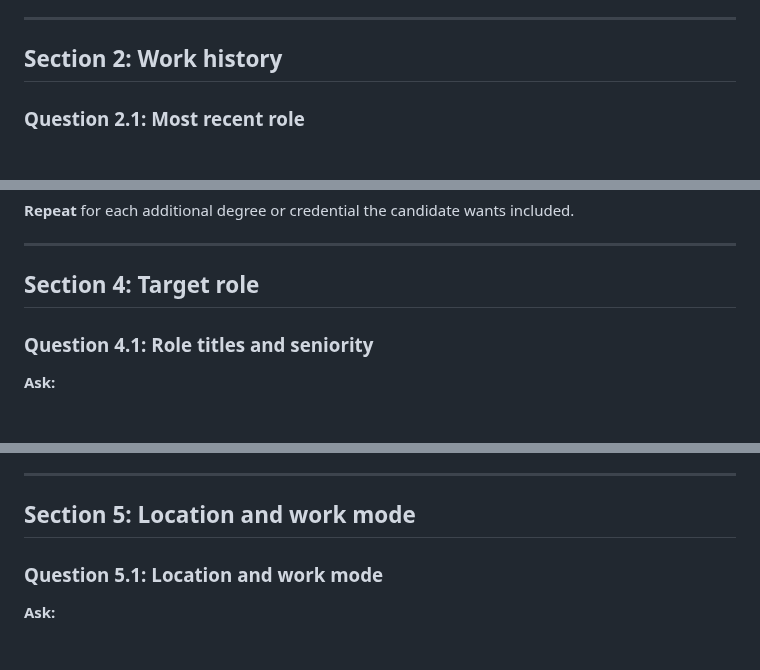
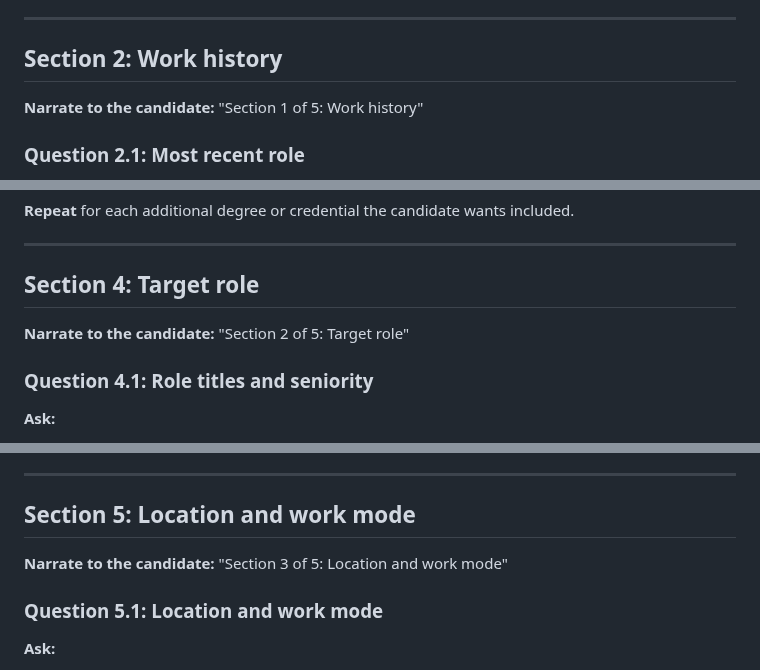
Before and after one commit to DaveVoyles/resume-builder, a Markdown page: docs/playbooks/grill.md, 3 parts joined by grey strips. Rendered like a GitHub page.

Commit message:
docs(grill): add section N of 5 narration for onboarding progress

```diff
--- a/docs/playbooks/grill.md
+++ b/docs/playbooks/grill.md
@@ -75,6 +75,8 @@ Mirrors [`intake.md`](../../templates/candidate-intake.md)'s "👤 Basic informa
 ---
 
 ## Section 2: Work history
+
+**Narrate to the candidate:** "Section 1 of 5: Work history"
 
 ### Question 2.1: Most recent role
 
@@ -199,6 +201,8 @@ Mirrors [`intake.md`](../../templates/candidate-intake.md)'s "👤 Basic informa
 
 ## Section 4: Target role
 
+**Narrate to the candidate:** "Section 2 of 5: Target role"
+
 ### Question 4.1: Role titles and seniority
 
 **Ask:**
@@ -241,6 +245,8 @@ Mirrors [`intake.md`](../../templates/candidate-intake.md)'s "👤 Basic informa
 
 ## Section 5: Location and work mode
 
+**Narrate to the candidate:** "Section 3 of 5: Location and work mode"
+
 ### Question 5.1: Location and work mode
 
 **Ask:**
```
Also changed, not shown: other parts of docs/playbooks/grill.md (+4 -0 lines), docs/playbooks/grill-sample-transcript.md (+2 -0 lines).
